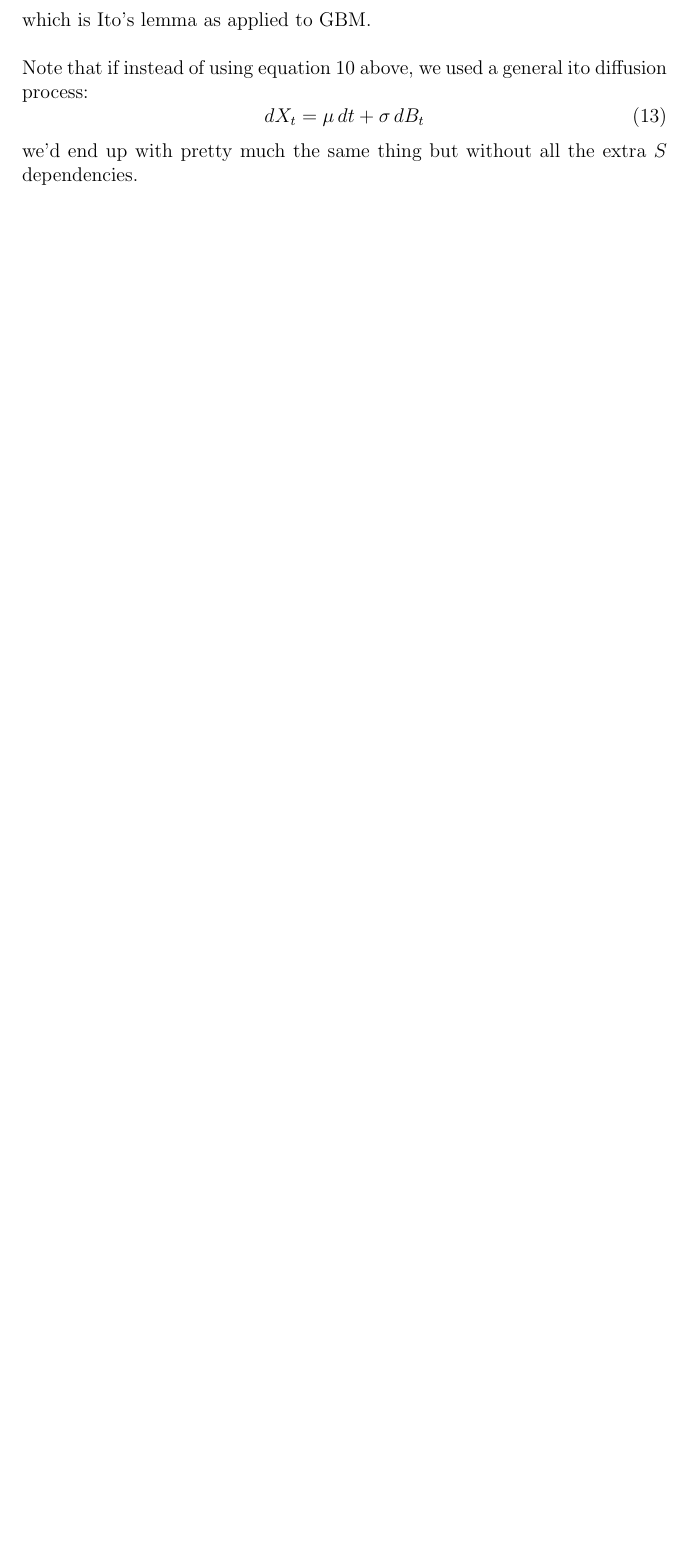
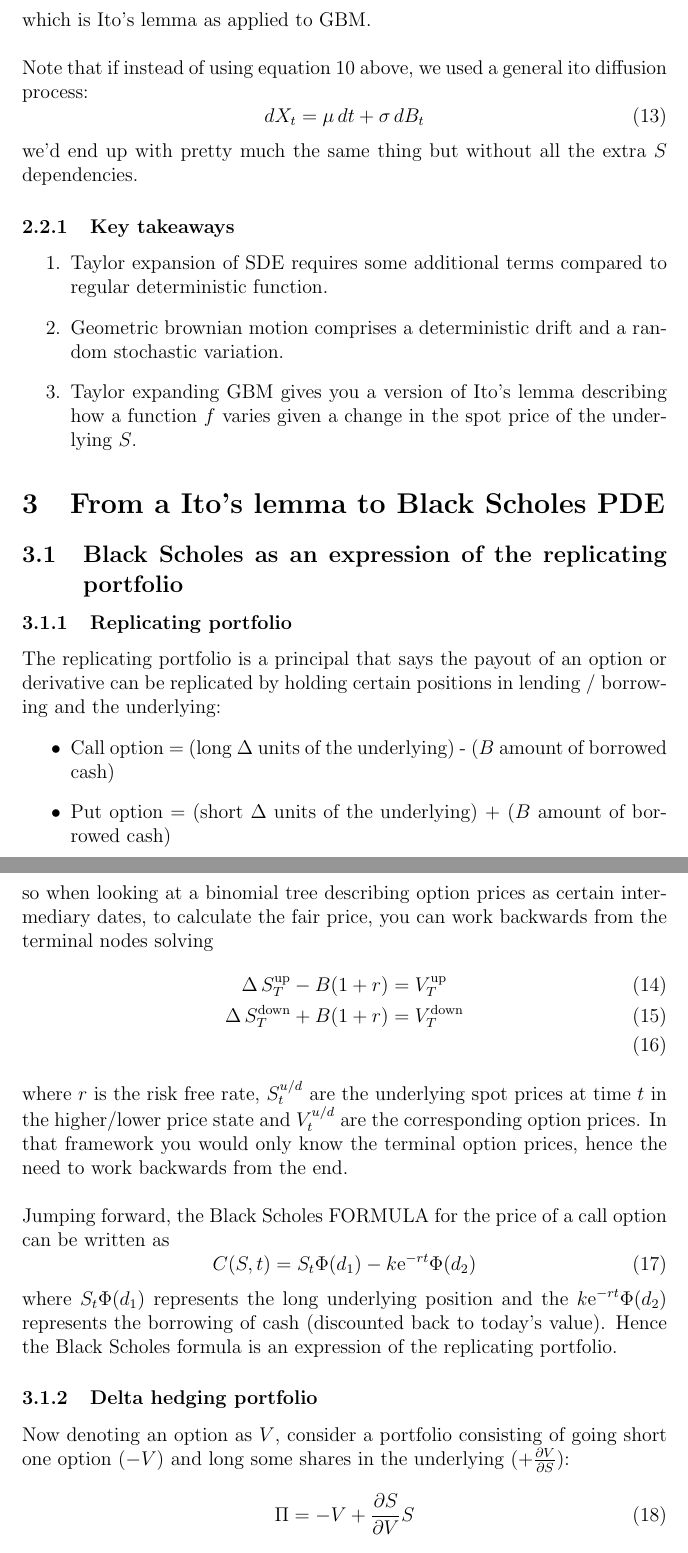
Before and after one commit to Dan-Treacher/mathsAndFinance, a LaTeX paper (stochasticCalculusNotes.tex): part of page 4 of 4 before the commit and two parts of pages 4 and 5 of 5 after it, the two joined at a grey line, cut so that both start at the same text, the shorter picture padded with empty space. Compiled offline with pdfLaTeX.

Commit message:
Added section on deriving BS PDE from Ito

```diff
--- a/stochasticCalculusNotes.tex
+++ b/stochasticCalculusNotes.tex
@@ -109,3 +109,40 @@ Note that if instead of using equation \ref{GBM} above, we used a general ito di
 	dX_t=\mu\,dt+\sigma\,dB_t
 \end{equation}
 we'd end up with pretty much the same thing but without all the extra $S$ dependencies.
+\subsubsection{Key takeaways}
+\begin{enumerate}
+	\item Taylor expansion of SDE requires some additional terms compared to regular deterministic function.
+	\item Geometric brownian motion comprises a deterministic drift and a random stochastic variation.
+	\item Taylor expanding GBM gives you a version of Ito's lemma describing how a function $f$ varies given a change in the spot price of the underlying $S$.
+\end{enumerate}
+
+
+
+
+
+\section{From a Ito's lemma to Black Scholes PDE}
+\subsection{Black Scholes as an expression of the replicating portfolio}
+\subsubsection{Replicating portfolio}
+The replicating portfolio is a principal that says the payout of an option or derivative can be replicated by holding certain positions in lending / borrowing and the underlying:
+\begin{itemize}
+	\item Call option = (long $\Delta$ units of the underlying) - ($B$ amount of borrowed cash)
+	\item Put option = (short $\Delta$ units of the underlying) + ($B$ amount of borrowed cash)
+\end{itemize}
+so when looking at a binomial tree describing option prices as certain intermediary dates, to calculate the fair price, you can work backwards from the terminal nodes solving
+\begin{align}
+	\Delta\,S^{\mathrm{up}}_T-B(1+r)&=V^{\mathrm{up}}_T\\
+	\Delta\,S^{\mathrm{down}}_T+B(1+r)&=V^{\mathrm{down}}_T\\
+\end{align}
+where $r$ is the risk free rate, $S_t^{u/d}$ are the underlying spot prices at time $t$ in the higher/lower price state and $V_t^{u/d}$ are the corresponding option prices. In that framework you would only know the terminal option prices, hence the need to work backwards from the end.\\
+\\
+Jumping forward, the Black Scholes FORMULA for the price of a call option can be written as
+\begin{equation}
+	C(S,t)=S_t\Phi(d_1) - k\mathrm{e}^{-rt}\Phi(d_2)
+\end{equation}
+where $S_t\Phi(d_1)$ represents the long underlying position and the $k\mathrm{e}^{-rt}\Phi(d_2)$ represents the borrowing of cash (discounted back to today's value). Hence the Black Scholes formula is an expression of the replicating portfolio.
+
+\subsubsection{Delta hedging portfolio}
+Now denoting an option as $V$, consider a portfolio consisting of going short one option $(-V)$ and long some shares in the underlying $(+\dpart{V}{S})$:
+\begin{equation}
+	\Pi=-V+\dpart{S}{V}S
+\end{equation}
```
Also changed, not shown: stochasticCalculusNotes.pdf, stochasticCalculusNotes.tex (13 more changed lines), 3 other files.
